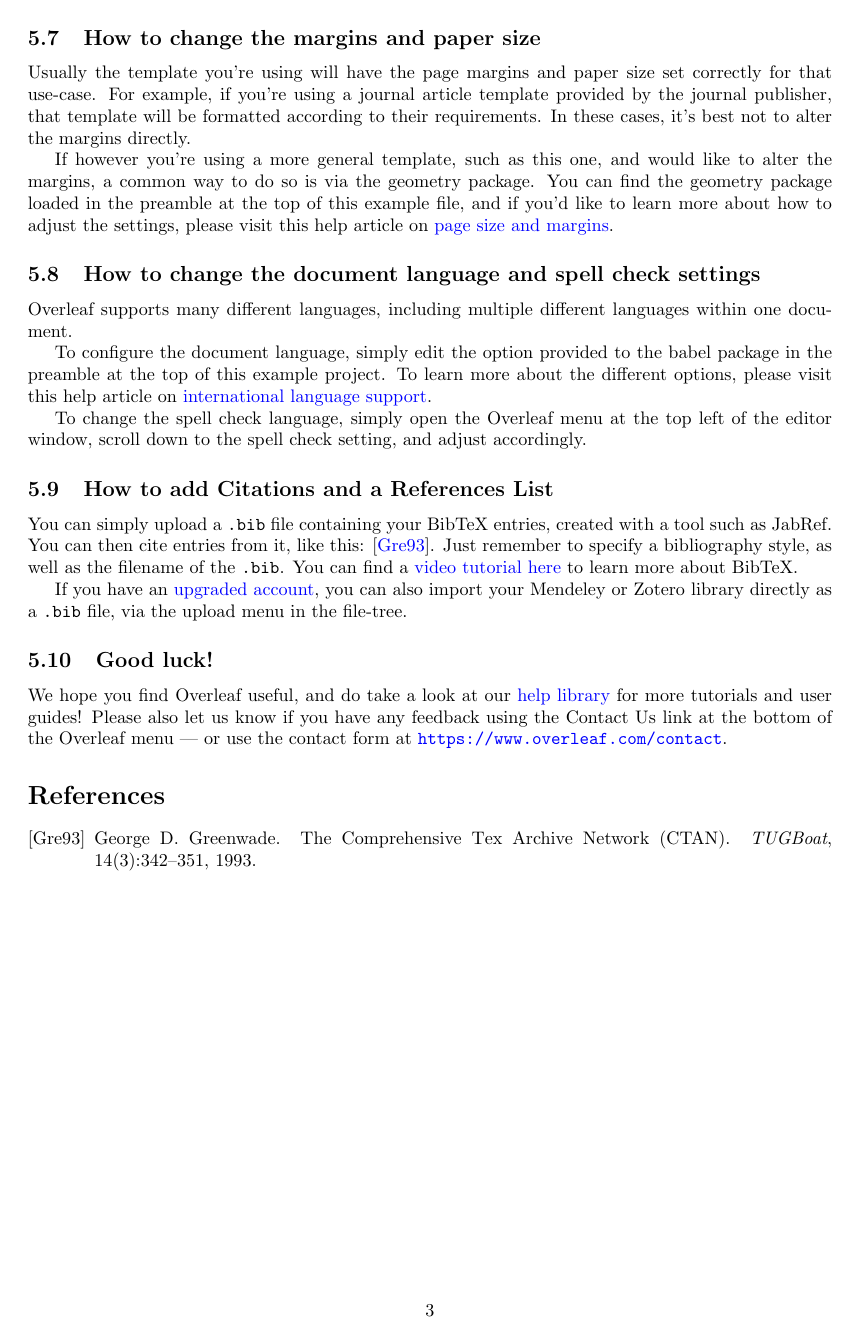
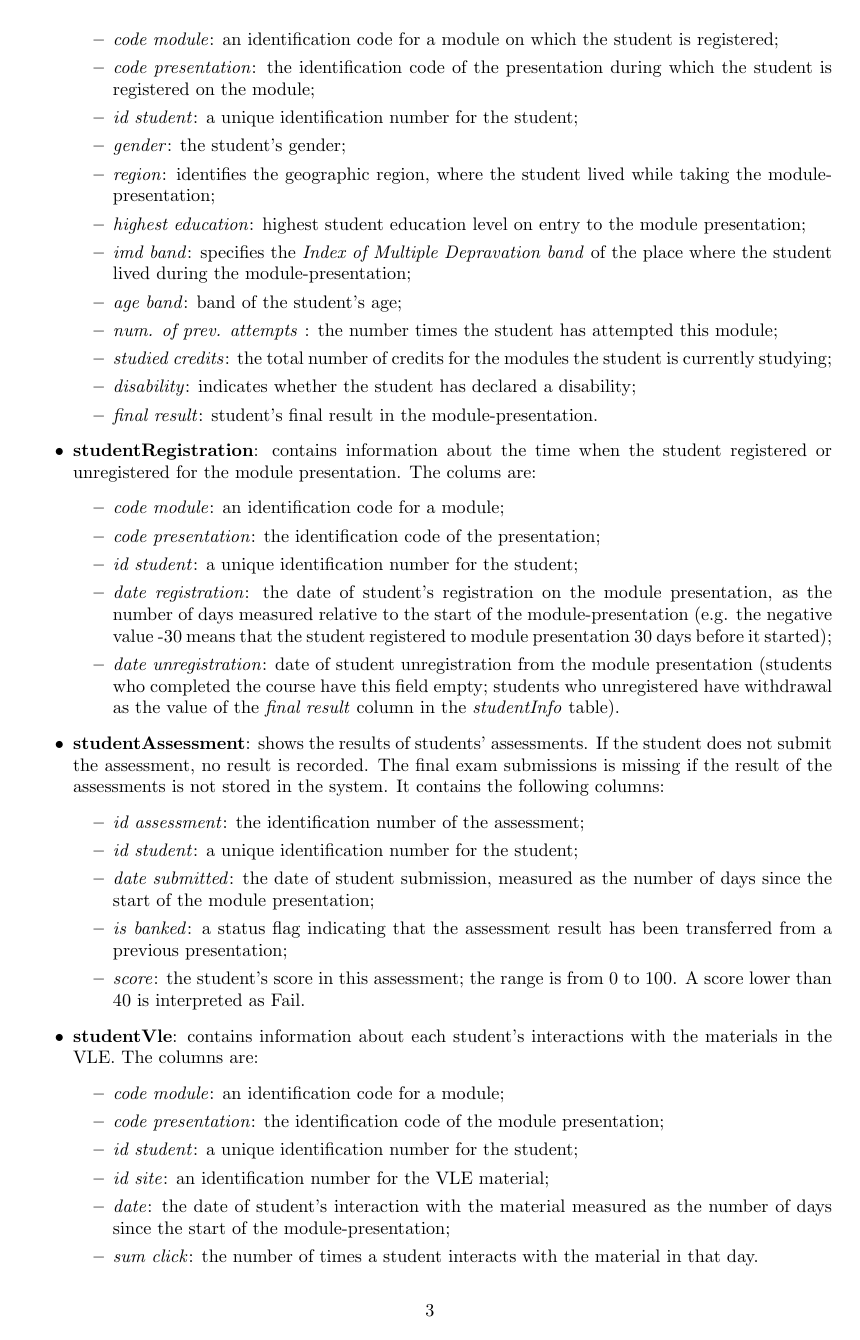
Before and after one commit to twgever/FDS_Project, a LaTeX paper (report/main.tex): page 3 of 3 before the commit and page 3 of 4 after it. Compiled offline with pdfLaTeX.

Commit message:
work on report

```diff
--- a/report/main.tex
+++ b/report/main.tex
@@ -27,3 +72,47 @@
+        \item \textit{code module}: an identification code for a module on which the student is registered;
+        \item \textit{code presentation}: the identification code of the presentation during which the student is registered on the module;
+        \item \textit{id student}: a unique identification number for the student;
+        \item \textit{gender}: the student’s gender;
+        \item \textit{region}: identifies the geographic region, where the student lived while taking the module-presentation;
+        \item \textit{highest education}: highest student education level on entry to the module presentation;
+        \item \textit{imd band}: specifies the \textit{Index of Multiple Depravation band} of the place where the student lived during the module-presentation;
+        \item \textit{age band}: band of the student’s age;
+        \item \textit{num. of prev. attempts }: the number times the student has attempted this module;
+        \item \textit{studied credits}: the total number of credits for the modules the student is currently studying;
+        \item \textit{disability}: indicates whether the student has declared a disability;
+        \item \textit{final result}: student’s final result in the module-presentation.
+    \end{itemize}
+
+    \item \textbf{studentRegistration}: contains information about the time when the student registered or unregistered for the module presentation. The colums are:
+    \begin{itemize}
+        \item \textit{code module}: an identification code for a module;
+        \item \textit{code presentation}: the identification code of the presentation;
+        \item \textit{id student}: a unique identification number for the student;
+        \item \textit{date registration}: the date of student’s registration on the module presentation, as the number of days measured relative to the start of the module-presentation (e.g. the negative value -30 means that the student registered to module presentation 30 days before it started);
+        \item \textit{date unregistration}: date of student unregistration from the module presentation (students  who completed the course have this field empty; students who unregistered have withdrawal as the value of the \textit{final result} column in the \textit{studentInfo} table).
+    \end{itemize}
+
+    \item \textbf{studentAssessment}: shows the results of students’ assessments. If the student does not submit the assessment, no result is recorded. The final exam submissions is missing if the result of the assessments is not stored in the system. It contains the following columns:
+    \begin{itemize}
+        \item \textit{id assessment}: the identification number of the assessment;
+        \item \textit{id student}: a unique identification number for the student;
+        \item \textit{date submitted}: the date of student submission, measured as the number of days since the start of the module presentation;
+        \item \textit{is banked}: a status flag indicating that the assessment result has been transferred from a previous presentation;
+        \item \textit{score}: the student’s score in this assessment; the range is from 0 to 100. A score lower than 40 is interpreted as Fail.
+    \end{itemize}
+
+    \item \textbf{studentVle}: contains information about each student’s interactions with the materials in the VLE. The columns are:
+    \begin{itemize}
+        \item \textit{code module}: an identification code for a module;
+        \item \textit{code presentation}: the identification code of the module presentation;
+        \item \textit{id student}: a unique identification number for the student;
+        \item \textit{id site}: an identification number for the VLE material;
+        \item \textit{date}: the date of student’s interaction with the material measured as the number of days since the start of the module-presentation;
+        \item \textit{sum click}: the number of times a student interacts with the material in that day.
+    \end{itemize}
+
+    \end{itemize}
+
 
 
 \section{Data Preprocessing}
@@ -97,27 +127,3 @@
-\subsection{How to change the margins and paper size}
-
-Usually the template you're using will have the page margins and paper size set correctly for that use-case. For example, if you're using a journal article template provided by the journal publisher, that template will be formatted according to their requirements. In these cases, it's best not to alter the margins directly.
-
-If however you're using a more general template, such as this one, and would like to alter the margins, a common way to do so is via the geometry package. You can find the geometry package loaded in the preamble at the top of this example file, and if you'd like to learn more about how to adjust the settings, please visit this help article on \href{https://www.overleaf.com/learn/latex/page_size_and_margins}{page size and margins}.
-
-\subsection{How to change the document language and spell check settings}
-
-Overleaf supports many different languages, including multiple different languages within one document.
-
-To configure the document language, simply edit the option provided to the babel package in the preamble at the top of this example project. To learn more about the different options, please visit this help article on \href{https://www.overleaf.com/learn/latex/International_language_support}{international language support}.
-
-To change the spell check language, simply open the Overleaf menu at the top left of the editor window, scroll down to the spell check setting, and adjust accordingly.
-
-\subsection{How to add Citations and a References List}
-
-You can simply upload a \verb|.bib| file containing your BibTeX entries, created with a tool such as JabRef. You can then cite entries from it, like this: \cite{greenwade93}. Just remember to specify a bibliography style, as well as the filename of the \verb|.bib|. You can find a \href{https://www.overleaf.com/help/97-how-to-include-a-bibliography-using-bibtex}{video tutorial here} to learn more about BibTeX.
-
-If you have an \href{https://www.overleaf.com/user/subscription/plans}{upgraded account}, you can also import your Mendeley or Zotero library directly as a \verb|.bib| file, via the upload menu in the file-tree.
-
-\subsection{Good luck!}
-
-We hope you find Overleaf useful, and do take a look at our \href{https://www.overleaf.com/learn}{help library} for more tutorials and user guides! Please also let us know if you have any feedback using the Contact Us link at the bottom of the Overleaf menu --- or use the contact form at \url{https://www.overleaf.com/contact}.
-
 \bibliographystyle{alpha}
 \bibliography{sample}
 
```
Also changed, not shown: report/sample.bib (+7 -8 lines), report/database.png (added), report/frog.jpg (deleted), report/main.tex (106 more changed lines).
